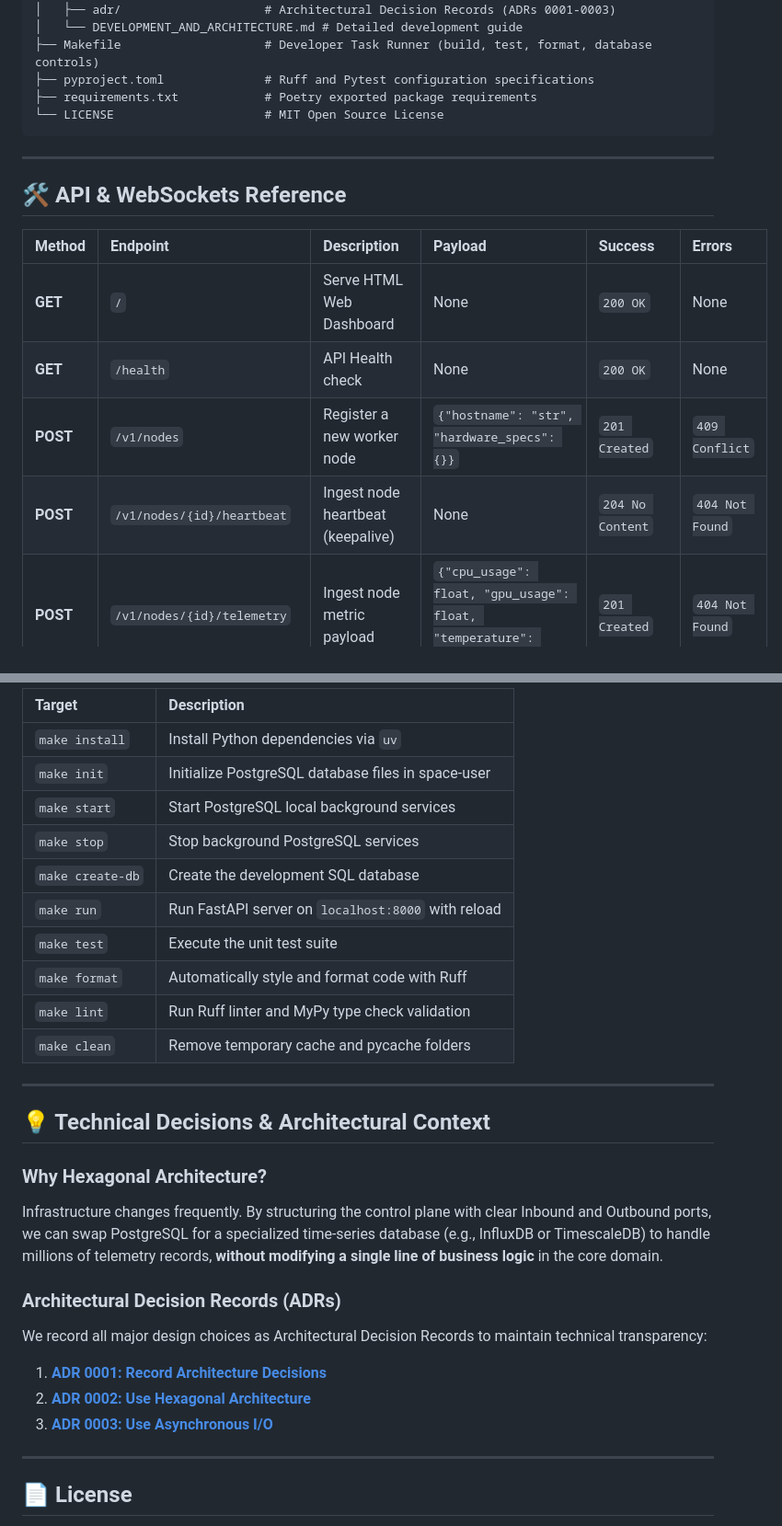
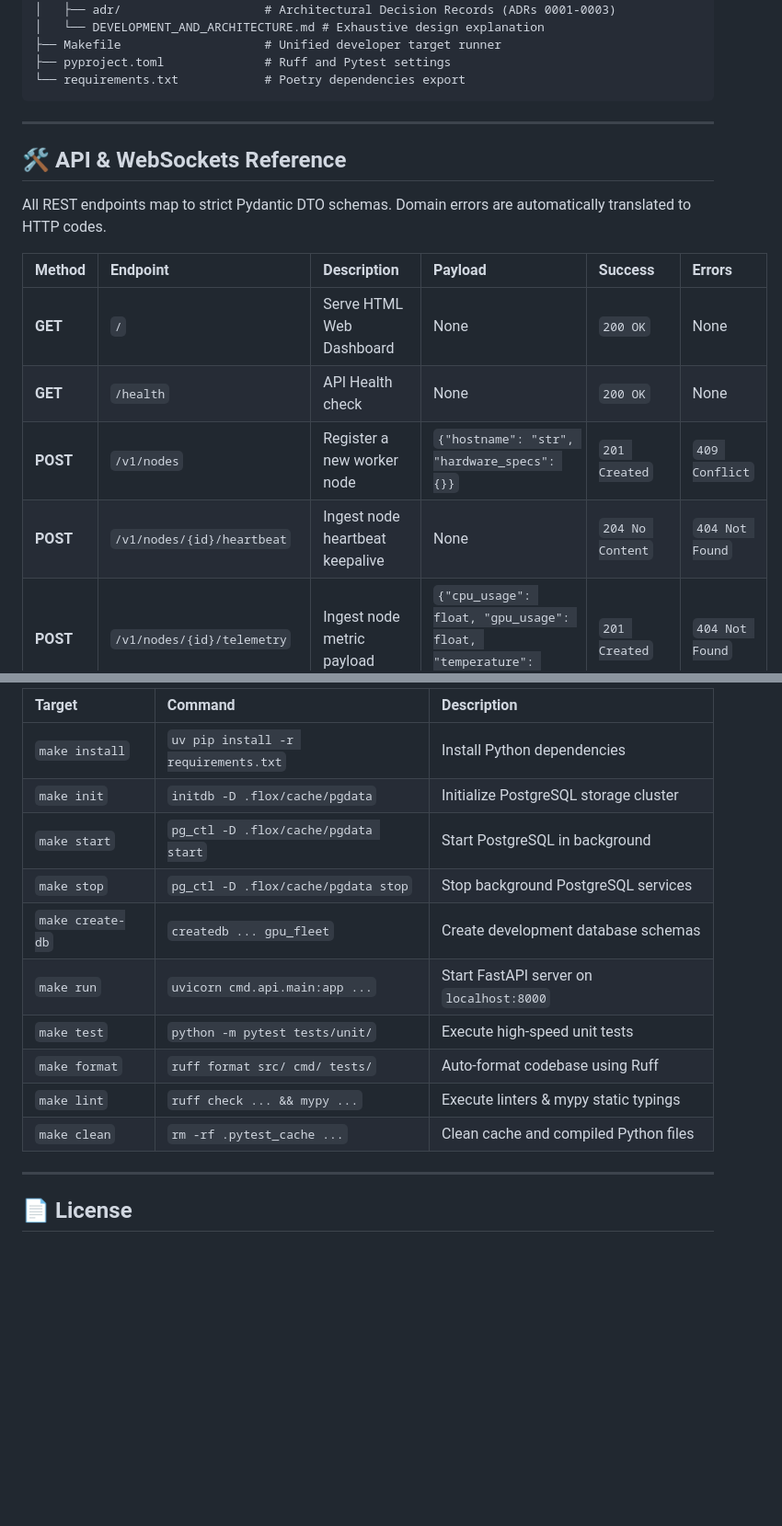
Before and after one commit to Casta2007-ccs/gpu-fleet-commander, a Markdown page: README.md, 2 parts joined by grey strips. Shown at 92% size. Drawn GitHub-style; blank space fills up the shorter version.

````diff
--- a/README.md
+++ b/README.md
@@ -130,22 +166,23 @@ Built-in protection against network retries using client-provided idempotency ke
 ├── docs/
 │   ├── adr/                    # Architectural Decision Records (ADRs 0001-0003)
-│   └── DEVELOPMENT_AND_ARCHITECTURE.md # Detailed development guide
-├── Makefile                    # Developer Task Runner (build, test, format, database controls)
-├── pyproject.toml              # Ruff and Pytest configuration specifications
-├── requirements.txt            # Poetry exported package requirements
-└── LICENSE                     # MIT Open Source License
+│   └── DEVELOPMENT_AND_ARCHITECTURE.md # Exhaustive design explanation
+├── Makefile                    # Unified developer target runner
+├── pyproject.toml              # Ruff and Pytest settings
+└── requirements.txt            # Poetry dependencies export
 ```
 
 ---
 
 ## 🛠️ API & WebSockets Reference
 
+All REST endpoints map to strict Pydantic DTO schemas. Domain errors are automatically translated to HTTP codes.
+
 | Method | Endpoint | Description | Payload | Success | Errors |
 |:---|:---|:---|:---|:---|:---|
 | **GET** | `/` | Serve HTML Web Dashboard | None | `200 OK` | None |
 | **GET** | `/health` | API Health check | None | `200 OK` | None |
 | **POST** | `/v1/nodes` | Register a new worker node | `{"hostname": "str", "hardware_specs": {}}` | `201 Created` | `409 Conflict` |
-| **POST** | `/v1/nodes/{id}/heartbeat` | Ingest node heartbeat (keepalive) | None | `204 No Content` | `404 Not Found` |
+| **POST** | `/v1/nodes/{id}/heartbeat` | Ingest node heartbeat keepalive | None | `204 No Content` | `404 Not Found` |
 | **POST** | `/v1/nodes/{id}/telemetry` | Ingest node metric payload | `{"cpu_usage": float, "gpu_usage": float, "temperature": float}` | `201 Created` | `404 Not Found` |
 | **POST** | `/v1/tasks` | Create a task (Idempotent) | `{"idempotency_key": "str", "payload": {}}` | `201 Created` | `400 Bad Request` |
 | **POST** | `/v1/tasks/{id}/dispatch` | Assign task to an online node | Query: `?node_id=str` | `200 OK` | `404/409 Conflict` |
@@ -196,29 +197,16 @@ A `Makefile` is included to unify workflow commands across the development team:
 
-| Target | Description |
-|:---|:---|
-| `make install` | Install Python dependencies via `uv` |
-| `make init` | Initialize PostgreSQL database files in space-user |
-| `make start` | Start PostgreSQL local background services |
-| `make stop` | Stop background PostgreSQL services |
-| `make create-db` | Create the development SQL database |
-| `make run` | Run FastAPI server on `localhost:8000` with reload |
-| `make test` | Execute the unit test suite |
-| `make format` | Automatically style and format code with Ruff |
-| `make lint` | Run Ruff linter and MyPy type check validation |
-| `make clean` | Remove temporary cache and pycache folders |
-
----
-
-## 💡 Technical Decisions & Architectural Context
-
-### Why Hexagonal Architecture?
-Infrastructure changes frequently. By structuring the control plane with clear Inbound and Outbound ports, we can swap PostgreSQL for a specialized time-series database (e.g., InfluxDB or TimescaleDB) to handle millions of telemetry records, **without modifying a single line of business logic** in the core domain.
-
-### Architectural Decision Records (ADRs)
-We record all major design choices as Architectural Decision Records to maintain technical transparency:
-1. **[ADR 0001: Record Architecture Decisions](file:///C:/Users/Usuario/Documents/antigravity/keen-noether/docs/adr/0001-record-architecture-decisions.md)**
-2. **[ADR 0002: Use Hexagonal Architecture](file:///C:/Users/Usuario/Documents/antigravity/keen-noether/docs/adr/0002-use-hexagonal-architecture.md)**
-3. **[ADR 0003: Use Asynchronous I/O](file:///C:/Users/Usuario/Documents/antigravity/keen-noether/docs/adr/0003-use-asynchronous-io.md)**
+| Target | Command | Description |
+|:---|:---|:---|
+| `make install` | `uv pip install -r requirements.txt` | Install Python dependencies |
+| `make init` | `initdb -D .flox/cache/pgdata` | Initialize PostgreSQL storage cluster |
+| `make start` | `pg_ctl -D .flox/cache/pgdata start` | Start PostgreSQL in background |
+| `make stop` | `pg_ctl -D .flox/cache/pgdata stop` | Stop background PostgreSQL services |
+| `make create-db`| `createdb ... gpu_fleet` | Create development database schemas |
+| `make run` | `uvicorn cmd.api.main:app ...` | Start FastAPI server on `localhost:8000` |
+| `make test` | `python -m pytest tests/unit/` | Execute high-speed unit tests |
+| `make format` | `ruff format src/ cmd/ tests/` | Auto-format codebase using Ruff |
+| `make lint` | `ruff check ... && mypy ...` | Execute linters & mypy static typings |
+| `make clean` | `rm -rf .pytest_cache ...` | Clean cache and compiled Python files |
 
 ---
 
````
Also changed, not shown: other parts of README.md (+87 -87 lines).
